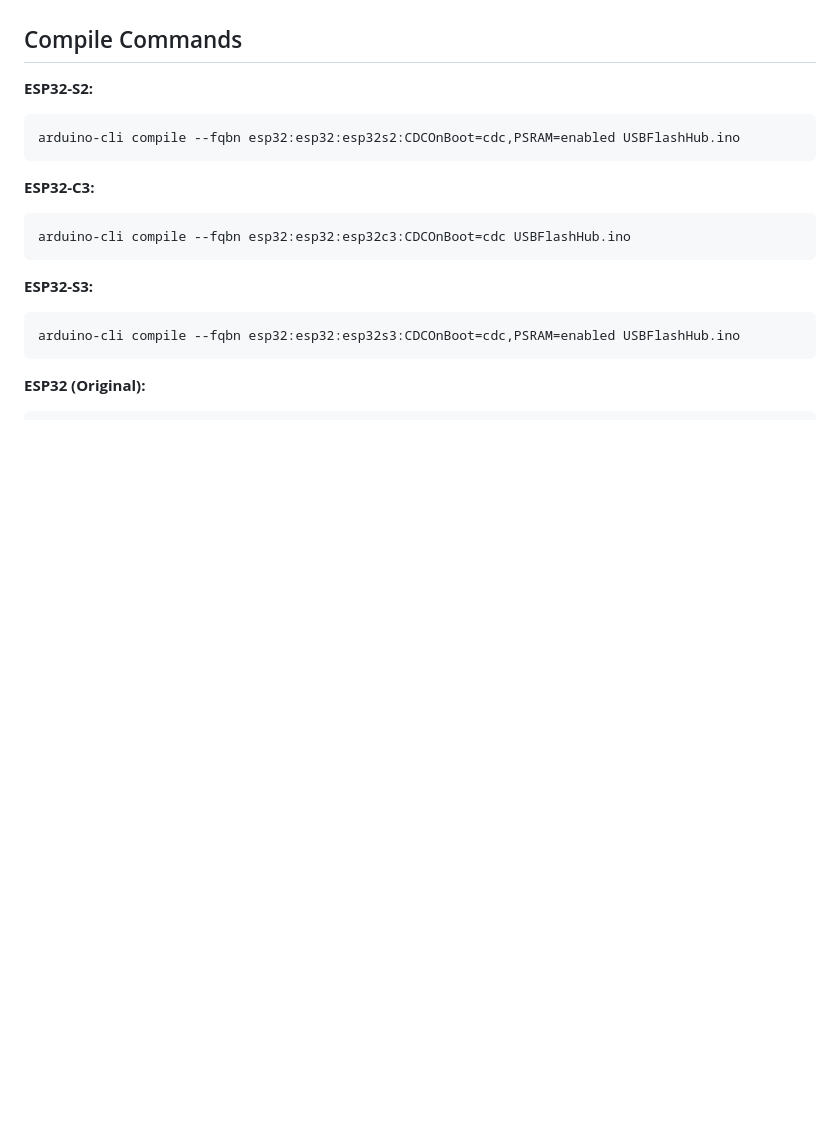
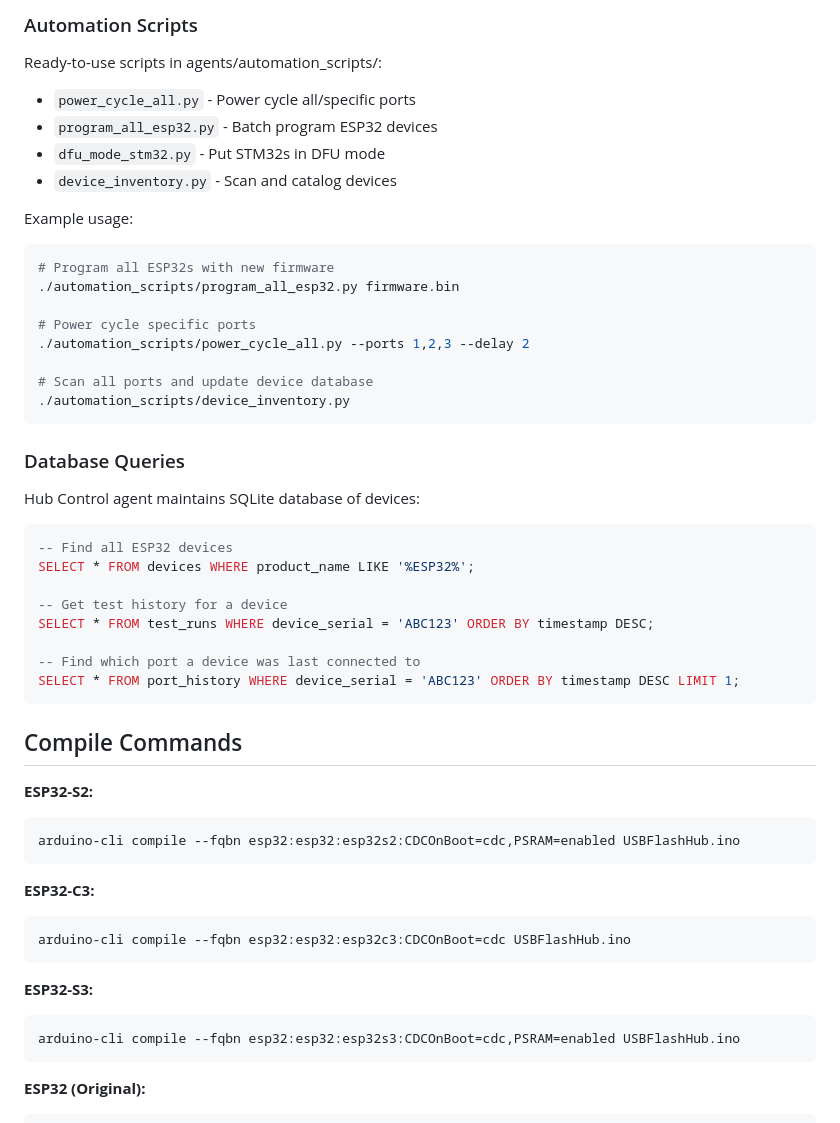
Before and after one commit to Bwooce/USBFlashHub, a Markdown page: CLAUDE.md, the part around one of its changes. Drawn GitHub-style; blank space fills up the shorter version.

````diff
--- a/CLAUDE.md
+++ b/CLAUDE.md
@@ -145,3 +206,35 @@ Since boot/reset pin meanings vary by target:
+### Automation Scripts
+Ready-to-use scripts in agents/automation_scripts/:
+- `power_cycle_all.py` - Power cycle all/specific ports
+- `program_all_esp32.py` - Batch program ESP32 devices
+- `dfu_mode_stm32.py` - Put STM32s in DFU mode
+- `device_inventory.py` - Scan and catalog devices
+
+Example usage:
+```bash
+# Program all ESP32s with new firmware
+./automation_scripts/program_all_esp32.py firmware.bin
+
+# Power cycle specific ports
+./automation_scripts/power_cycle_all.py --ports 1,2,3 --delay 2
+
+# Scan all ports and update device database
+./automation_scripts/device_inventory.py
+```
+
+### Database Queries
+Hub Control agent maintains SQLite database of devices:
+```sql
+-- Find all ESP32 devices
+SELECT * FROM devices WHERE product_name LIKE '%ESP32%';
+
+-- Get test history for a device
+SELECT * FROM test_runs WHERE device_serial = 'ABC123' ORDER BY timestamp DESC;
+
+-- Find which port a device was last connected to
+SELECT * FROM port_history WHERE device_serial = 'ABC123' ORDER BY timestamp DESC LIMIT 1;
+```
+
 ## Compile Commands
 
 **ESP32-S2:**
````
Also changed, not shown: other parts of CLAUDE.md (+61 -0 lines).
